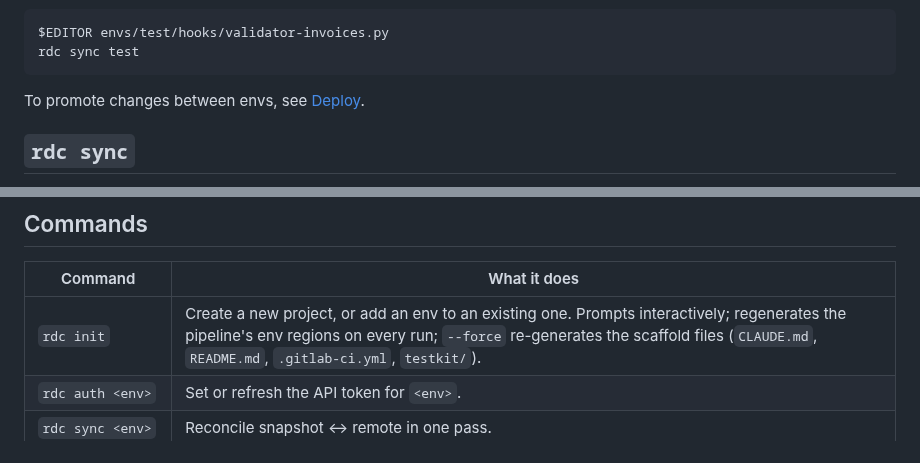
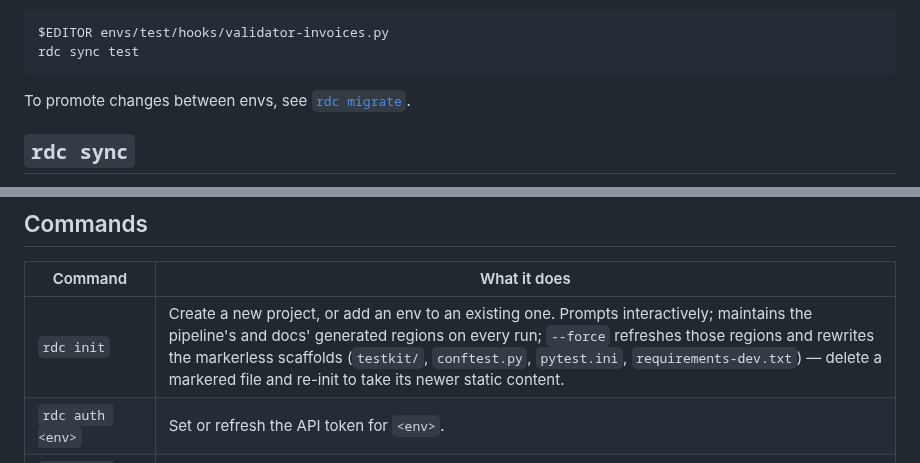
Before and after one commit to mrtnzlml/rdc, a Markdown page: README.md, 2 parts joined by grey strips. GitHub-like rendering.

````diff
--- a/README.md
+++ b/README.md
@@ -165,7 +165,7 @@ $EDITOR envs/test/hooks/validator-invoices.py
 rdc sync test
 ```
 
-To promote changes between envs, see [Deploy](#rdc-deploy).
+To promote changes between envs, see [`rdc migrate`](#rdc-migrate).
 
 ## `rdc sync`
 
@@ -355,7 +366,7 @@ rather than duplicating them.
 
 | Command | What it does |
 |---|---|
-| `rdc init` | Create a new project, or add an env to an existing one. Prompts interactively; regenerates the pipeline's env regions on every run; `--force` re-generates the scaffold files (`CLAUDE.md`, `README.md`, `.gitlab-ci.yml`, `testkit/`). |
+| `rdc init` | Create a new project, or add an env to an existing one. Prompts interactively; maintains the pipeline's and docs' generated regions on every run; `--force` refreshes those regions and rewrites the markerless scaffolds (`testkit/`, `conftest.py`, `pytest.ini`, `requirements-dev.txt`) — delete a markered file and re-init to take its newer static content. |
 | `rdc auth <env>` | Set or refresh the API token for `<env>`. |
 | `rdc sync <env>` | Reconcile snapshot ↔ remote in one pass. |
 | `rdc migrate <src> <tgt>` | Copy one env's snapshot into another's, locally (slug remap, ref rewrite, overlay) — then push with `rdc sync <tgt>`. |
````
Also changed, not shown: other parts of README.md (+22 -11 lines).
